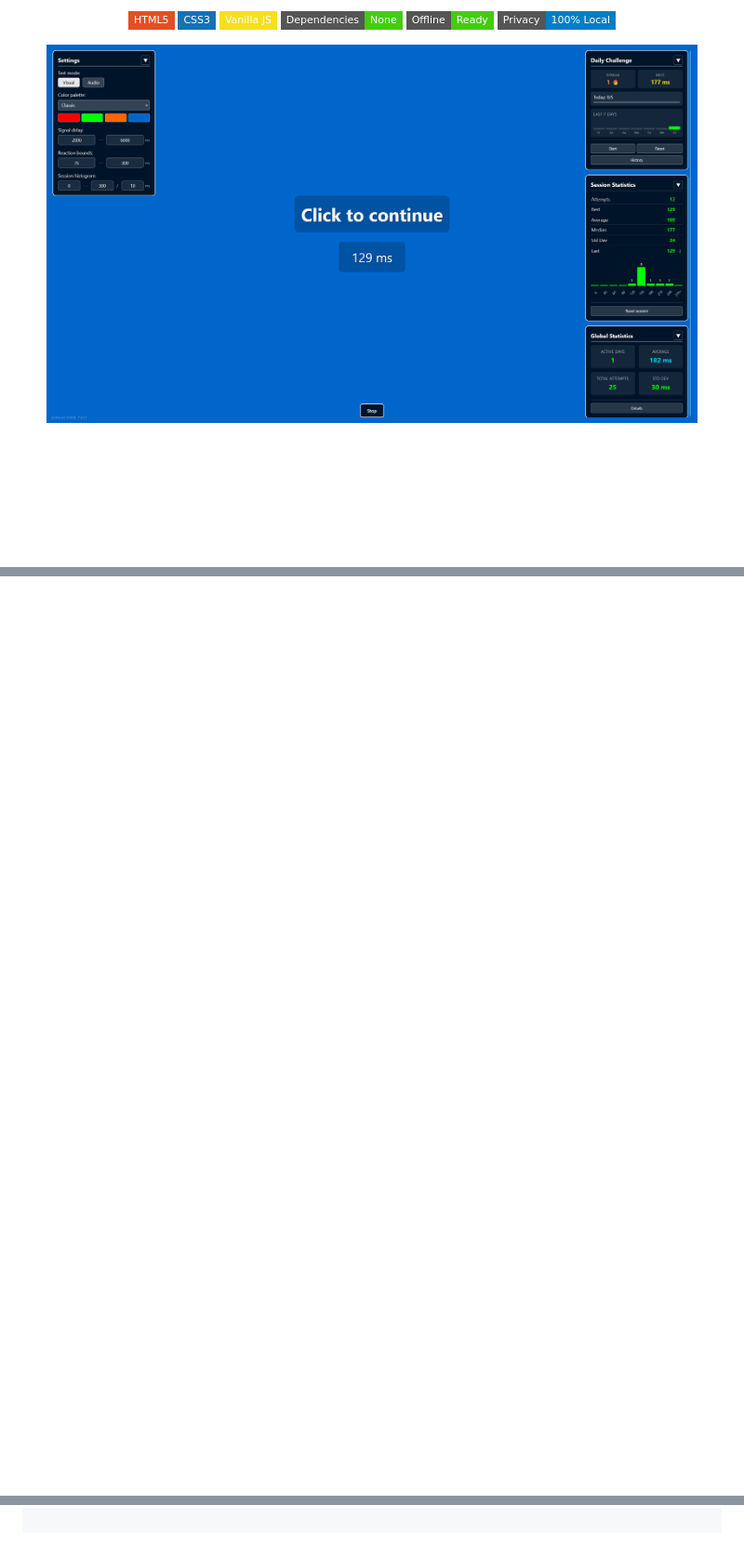
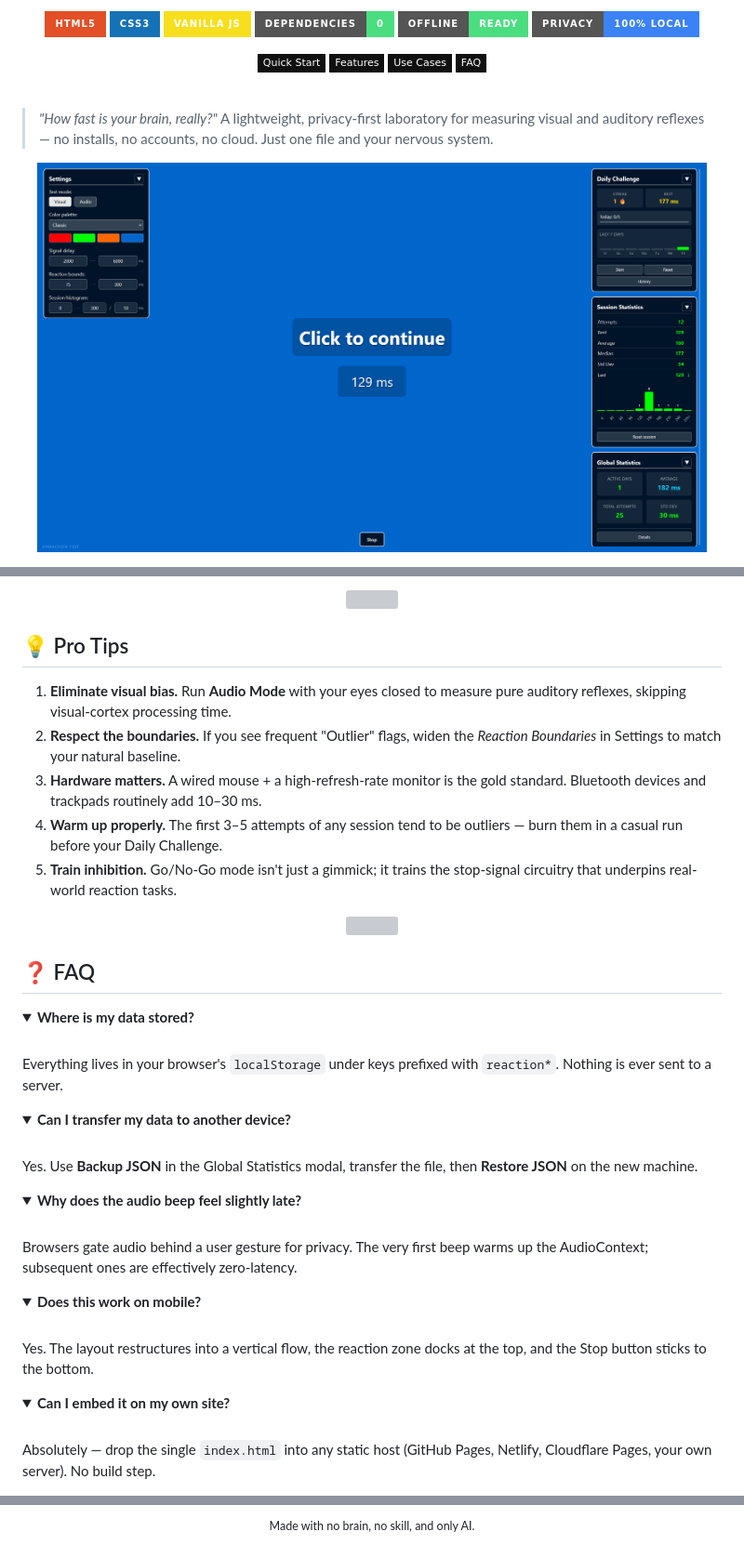
Before and after one commit to Nocleum/AiReaction-Test, a Markdown page: README.md, 3 parts joined by grey strips. Shown at 93% size. Rendered like a GitHub page; folded sections open; badges without logos; blank space fills up the shorter version; grey boxes are pictures that could not be loaded.

```diff
--- a/README.md
+++ b/README.md
@@ -6,15 +5,27 @@
 </p>
 
 <p align="center">
-  <img src="https://img.shields.io/badge/HTML5-E34F26?style=flat-square&logo=html5&logoColor=white" alt="HTML5">
-  <img src="https://img.shields.io/badge/CSS3-1572B6?style=flat-square&logo=css3&logoColor=white" alt="CSS3">
-  <img src="https://img.shields.io/badge/Vanilla_JS-F7DF1E?style=flat-square&logo=javascript&logoColor=black" alt="JavaScript">
-  <img src="https://img.shields.io/badge/Dependencies-None-success?style=flat-square" alt="No Dependencies">
-  <img src="https://img.shields.io/badge/Offline-Ready-success?style=flat-square" alt="Offline Ready">
-  <img src="https://img.shields.io/badge/Privacy-100%25_Local-blue?style=flat-square" alt="Privacy First">
+  <img src="https://img.shields.io/badge/HTML5-E34F26?style=for-the-badge&logo=html5&logoColor=white" alt="HTML5">
+  <img src="https://img.shields.io/badge/CSS3-1572B6?style=for-the-badge&logo=css3&logoColor=white" alt="CSS3">
+  <img src="https://img.shields.io/badge/Vanilla_JS-F7DF1E?style=for-the-badge&logo=javascript&logoColor=black" alt="JavaScript">
+  <img src="https://img.shields.io/badge/Dependencies-0-4ade80?style=for-the-badge&logo=checkmarx&logoColor=white" alt="Zero Dependencies">
+  <img src="https://img.shields.io/badge/Offline-Ready-4ade80?style=for-the-badge&logo=wifi&logoColor=white" alt="Offline Ready">
+  <img src="https://img.shields.io/badge/Privacy-100%25_Local-3b82f6?style=for-the-badge&logo=shield&logoColor=white" alt="Privacy">
 </p>
 
 <p align="center">
+  <a href="#-quick-start"><img src="https://img.shields.io/badge/Quick_Start-101010?style=flat-square&logo=rocket&logoColor=white" alt="Quick Start"></a>
+  <a href="#-features"><img src="https://img.shields.io/badge/Features-101010?style=flat-square&logo=star&logoColor=white" alt="Features"></a>
+  <a href="#-use-cases"><img src="https://img.shields.io/badge/Use_Cases-101010?style=flat-square&logo=target&logoColor=white" alt="Use Cases"></a>
+  <a href="#-faq"><img src="https://img.shields.io/badge/FAQ-101010?style=flat-square&logo=help&logoColor=white" alt="FAQ"></a>
+</p>
+
+<br>
+
+> *"How fast is your brain, really?"*
+> A lightweight, privacy-first laboratory for measuring visual and auditory reflexes — no installs, no accounts, no cloud. Just one file and your nervous system.
+
+<p align="center">
   <a href="https://nocleum.github.io/AiReaction-Test/">
-    <img src="./screenshots/main-interface.png" alt="Main Interface" width="700">
+    <img src="./screenshots/main-interface.png" alt="AiReaction Test Main Interface" width="720">
   </a>
@@ -89,0 +164,48 @@ Because it's a single file, there is **no build step, no npm install, and no ser
+<p align="center">
+  <img src="https://raw.githubusercontent.com/andreasbm/readme/master/assets/lines/rainbow.png" width="100%">
+</p>
+
+## 💡 Pro Tips
+
+1. **Eliminate visual bias.** Run **Audio Mode** with your eyes closed to measure pure auditory reflexes, skipping visual-cortex processing time.
+2. **Respect the boundaries.** If you see frequent "Outlier" flags, widen the *Reaction Boundaries* in Settings to match your natural baseline.
+3. **Hardware matters.** A wired mouse + a high-refresh-rate monitor is the gold standard. Bluetooth devices and trackpads routinely add 10–30 ms.
+4. **Warm up properly.** The first 3–5 attempts of any session tend to be outliers — burn them in a casual run before your Daily Challenge.
+5. **Train inhibition.** Go/No-Go mode isn't just a gimmick; it trains the stop-signal circuitry that underpins real-world reaction tasks.
+
+<p align="center">
+  <img src="https://raw.githubusercontent.com/andreasbm/readme/master/assets/lines/rainbow.png" width="100%">
+</p>
+
+## ❓ FAQ
+
+<details>
+  <summary><strong>Where is my data stored?</strong></summary>
+  <br>
+  Everything lives in your browser's <code>localStorage</code> under keys prefixed with <code>reaction*</code>. Nothing is ever sent to a server.
+</details>
+
+<details>
+  <summary><strong>Can I transfer my data to another device?</strong></summary>
+  <br>
+  Yes. Use <strong>Backup JSON</strong> in the Global Statistics modal, transfer the file, then <strong>Restore JSON</strong> on the new machine.
+</details>
+
+<details>
+  <summary><strong>Why does the audio beep feel slightly late?</strong></summary>
+  <br>
+  Browsers gate audio behind a user gesture for privacy. The very first beep warms up the AudioContext; subsequent ones are effectively zero-latency.
+</details>
+
+<details>
+  <summary><strong>Does this work on mobile?</strong></summary>
+  <br>
+  Yes. The layout restructures into a vertical flow, the reaction zone docks at the top, and the Stop button sticks to the bottom.
+</details>
+
+<details>
+  <summary><strong>Can I embed it on my own site?</strong></summary>
+  <br>
+  Absolutely — drop the single <code>index.html</code> into any static host (GitHub Pages, Netlify, Cloudflare Pages, your own server). No build step.
+</details>
+
@@ -99,0 +239,3 @@ Because it's a single file, there is **no build step, no npm install, and no ser
+<p align="center">
+  <sub>Made with no brain, no skill, and only AI.</sub>
+</p>
```
Also changed, not shown: other parts of README.md (+138 -59 lines).
